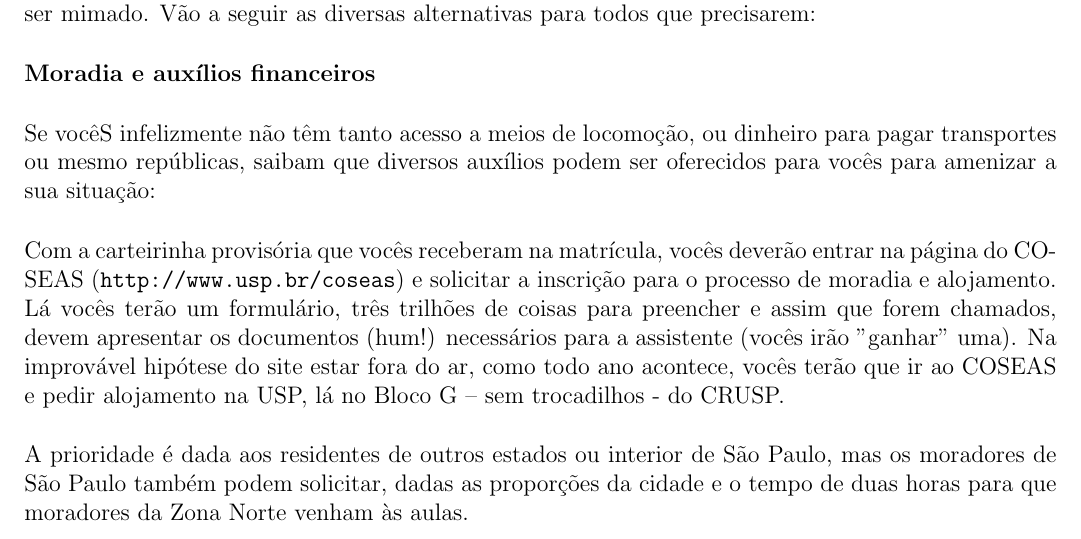
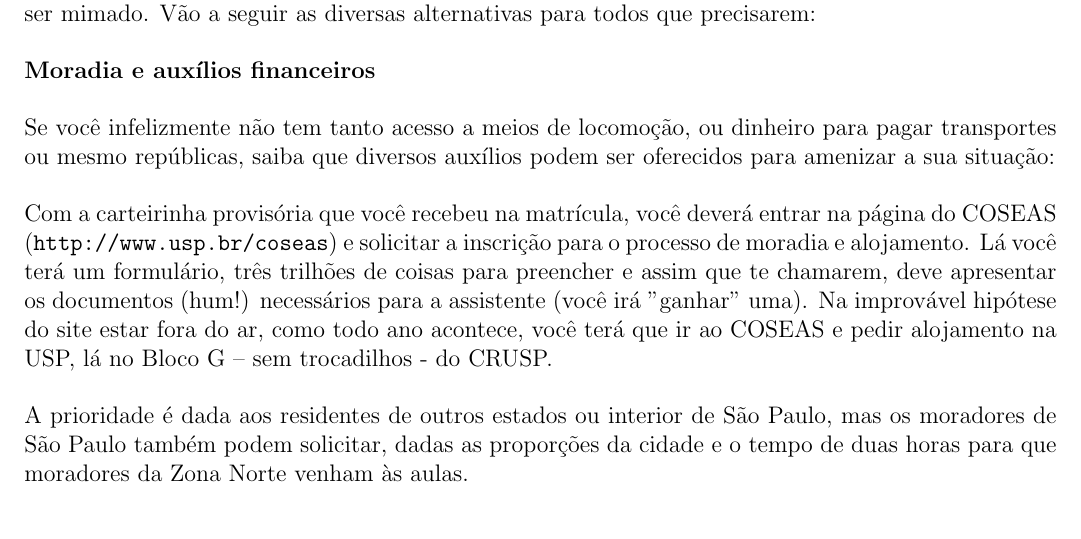
Before and after one commit to Kazuo256/guiadobixo, a LaTeX document (src/GuiaDoBixo.tex, which reads src/sobre_a_usp.tex): part of page 44 of 75, cut so that both start at the same text. Compiled offline with pdfLaTeX.

Commit message:
Update sobre_a_usp.tex

```diff
--- a/src/sobre_a_usp.tex
+++ b/src/sobre_a_usp.tex
@@ -57,16 +57,16 @@ alternativas para todos que precisarem:
 
 {\bf Moradia e auxílios financeiros}
 
-Se vocêS infelizmente não têm tanto acesso a meios de locomoção, ou dinheiro para
-pagar transportes ou mesmo repúblicas, saibam que diversos auxílios podem ser
-oferecidos para vocês para amenizar a sua situação:
+Se você infelizmente não tem tanto acesso a meios de locomoção, ou dinheiro para
+pagar transportes ou mesmo repúblicas, saiba que diversos auxílios podem ser
+oferecidos para amenizar a sua situação:
 
-Com a carteirinha provisória que vocês receberam na matrícula, vocês deverão entrar
+Com a carteirinha provisória que você recebeu na matrícula, você deverá entrar
 na página do COSEAS ({\tt http://www.usp.br/coseas}) e solicitar a inscrição
-para o processo de moradia e alojamento. Lá vocês terão um formulário, três
-trilhões de coisas para preencher e assim que forem chamados, devem apresentar os
-documentos (hum!) necessários para a assistente (vocês irão "ganhar” uma). Na
-improvável hipótese do site estar fora do ar, como todo ano acontece, vocês terão
+para o processo de moradia e alojamento. Lá você terá um formulário, três
+trilhões de coisas para preencher e assim que te chamarem, deve apresentar os
+documentos (hum!) necessários para a assistente (você irá "ganhar” uma). Na
+improvável hipótese do site estar fora do ar, como todo ano acontece, você terá
 que ir ao COSEAS e pedir alojamento na USP, lá no Bloco G – sem trocadilhos - do
 CRUSP.
 
```
